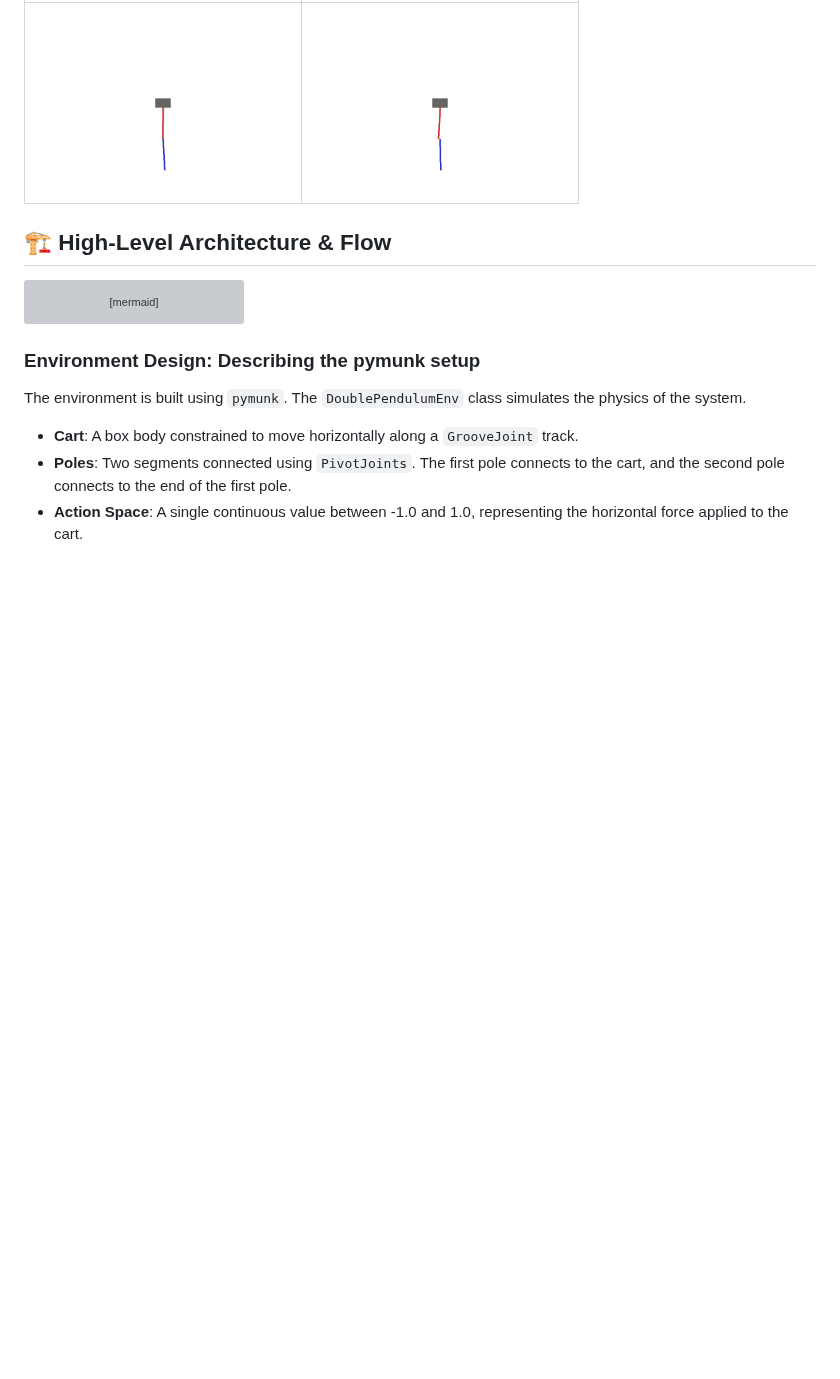
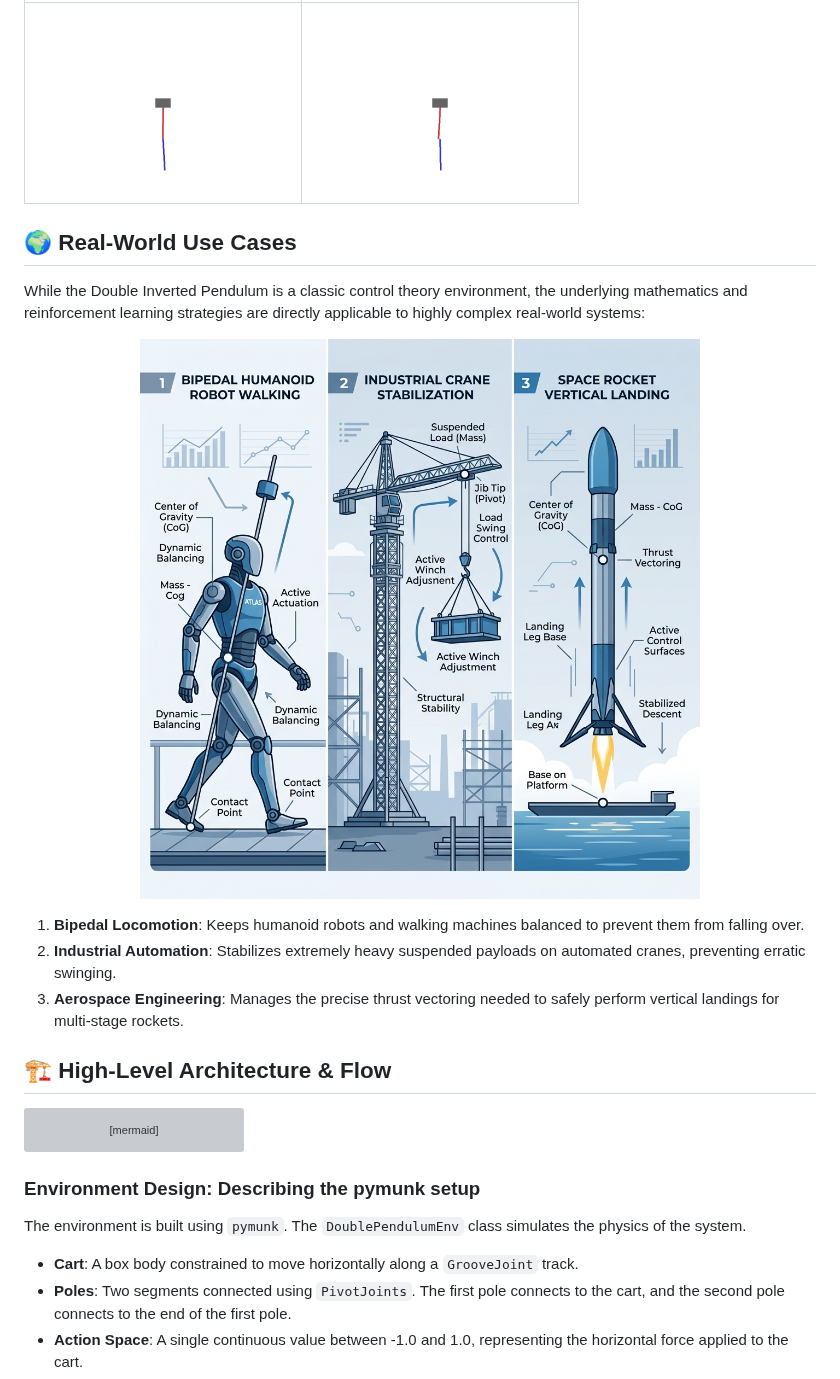
Before and after one commit to SabbellaLaharika/Reinforcement-Learning-double-inverted-pendulum, a Markdown page: README.md, the part around the change. Drawn GitHub-style; pictures changed too: media/real_world_use_cases.png (added); blank space fills up the shorter version; grey boxes are pictures that could not be loaded.

Commit message:
add real-world use cases in readme

```diff
--- a/README.md
+++ b/README.md
@@ -5,6 +5,18 @@ This project implements a custom reinforcement learning environment for a **Doub
 | ❌ Initial Untrained (Random) | ✅ Fully Trained (Balanced) |
 | :---: | :---: |
 | <img src="media/agent_initial.gif" width="250" /> | <img src="media/agent_final.gif" width="250" /> |
+
+## 🌍 Real-World Use Cases
+
+While the Double Inverted Pendulum is a classic control theory environment, the underlying mathematics and reinforcement learning strategies are directly applicable to highly complex real-world systems:
+
+<p align="center">
+  <img src="media/real_world_use_cases.png" alt="Real-World Use Cases" width="90%" />
+</p>
+
+1. **Bipedal Locomotion**: Keeps humanoid robots and walking machines balanced to prevent them from falling over.
+2. **Industrial Automation**: Stabilizes extremely heavy suspended payloads on automated cranes, preventing erratic swinging.
+3. **Aerospace Engineering**: Manages the precise thrust vectoring needed to safely perform vertical landings for multi-stage rockets.
 
 ## 🏗️ High-Level Architecture & Flow
 
```
